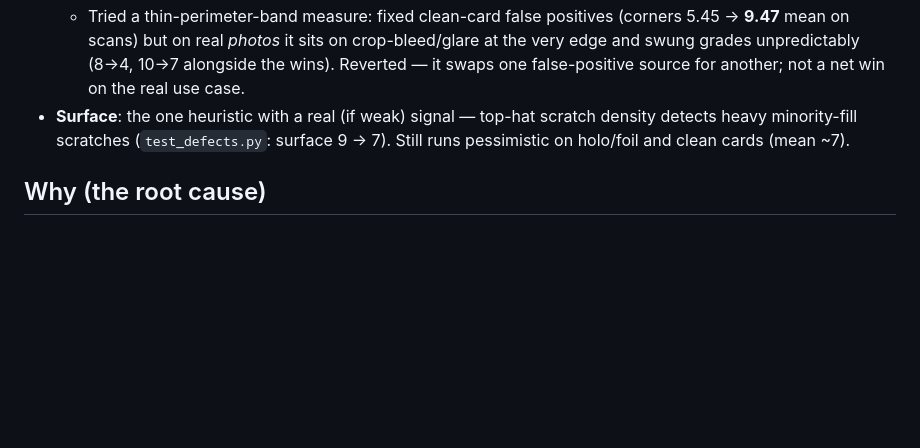
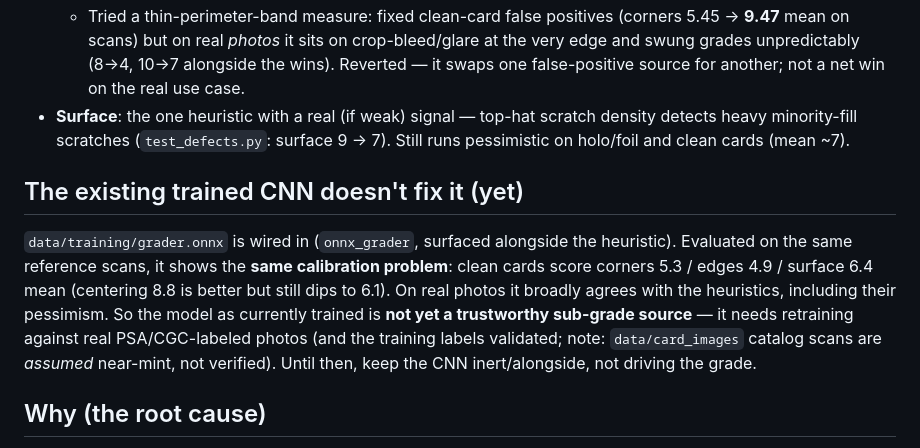
Before and after one commit to dylan7077/viridian, a Markdown page: FINDINGS.md, the part around the change. Rendered like a GitHub page; blank space fills up the shorter version.

Commit message:
Record CNN evaluation: existing model shares the calibration problem
Evaluated data/training/grader.onnx vs the heuristics: on pristine reference scans the CNN
also grades corners 5.3 / edges 4.9 mean (centering 8.8). The trained model is not yet a
trustworthy sub-grade source — needs retraining on validated PSA/CGC-labeled photos. Keep
it alongside, not driving the grade.

Co-Authored-By: Claude Opus 4.8 <noreply@anthropic.com>
Claude-Session: https://claude.ai/code/session_01Kk1QCHwrgwNMXSCg6VKuX1

```diff
--- a/FINDINGS.md
+++ b/FINDINGS.md
@@ -29,6 +29,16 @@ to TAG-like reliability. Measured with `scripts/grade_testset.py` (30-photo set)
   detects heavy minority-fill scratches (`test_defects.py`: surface 9 → 7). Still runs
   pessimistic on holo/foil and clean cards (mean ~7).
 
+## The existing trained CNN doesn't fix it (yet)
+`data/training/grader.onnx` is wired in (`onnx_grader`, surfaced alongside the heuristic).
+Evaluated on the same reference scans, it shows the **same calibration problem**: clean
+cards score corners 5.3 / edges 4.9 / surface 6.4 mean (centering 8.8 is better but still
+dips to 6.1). On real photos it broadly agrees with the heuristics, including their
+pessimism. So the model as currently trained is **not yet a trustworthy sub-grade source** —
+it needs retraining against real PSA/CGC-labeled photos (and the training labels validated;
+note: `data/card_images` catalog scans are *assumed* near-mint, not verified). Until then,
+keep the CNN inert/alongside, not driving the grade.
+
 ## Why (the root cause)
 TAG/PSA-grade reliability comes mostly from **controlled capture**: a fixed scanner,
 identical lighting every time, very high DPI, and multiple light angles that reveal surface
```
